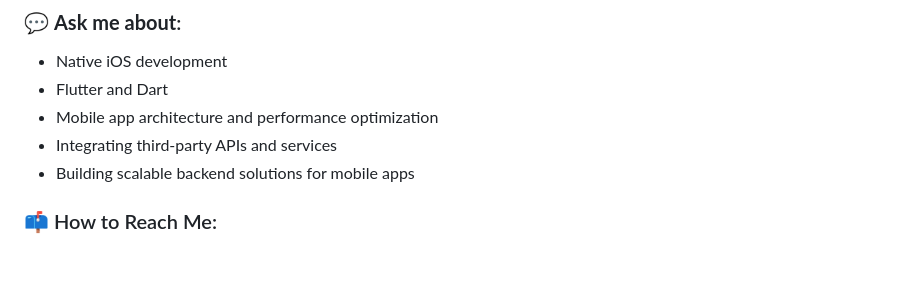
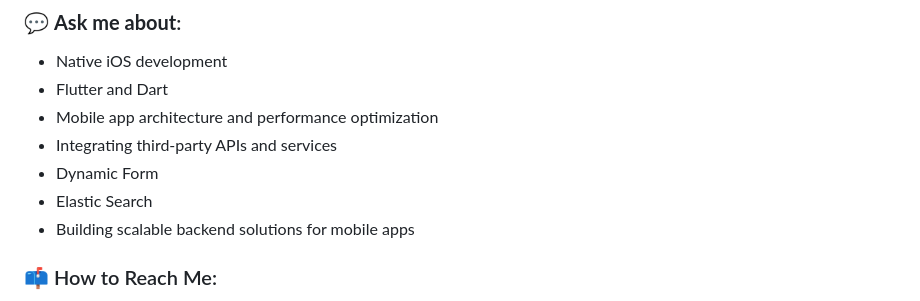
Before and after one commit to EslamAbotaleb/EslamAbotaleb, a Markdown page: README.md, the part around the change. Drawn GitHub-style; blank space fills up the shorter version.

```diff
--- a/README.md
+++ b/README.md
@@ -39,6 +39,8 @@ I have a proven track record of successfully delivering projects that meet user
 - Flutter and Dart
 - Mobile app architecture and performance optimization
 - Integrating third-party APIs and services
+- Dynamic Form
+- Elastic Search
 - Building scalable backend solutions for mobile apps
 
 ### 📫 How to Reach Me:
```
